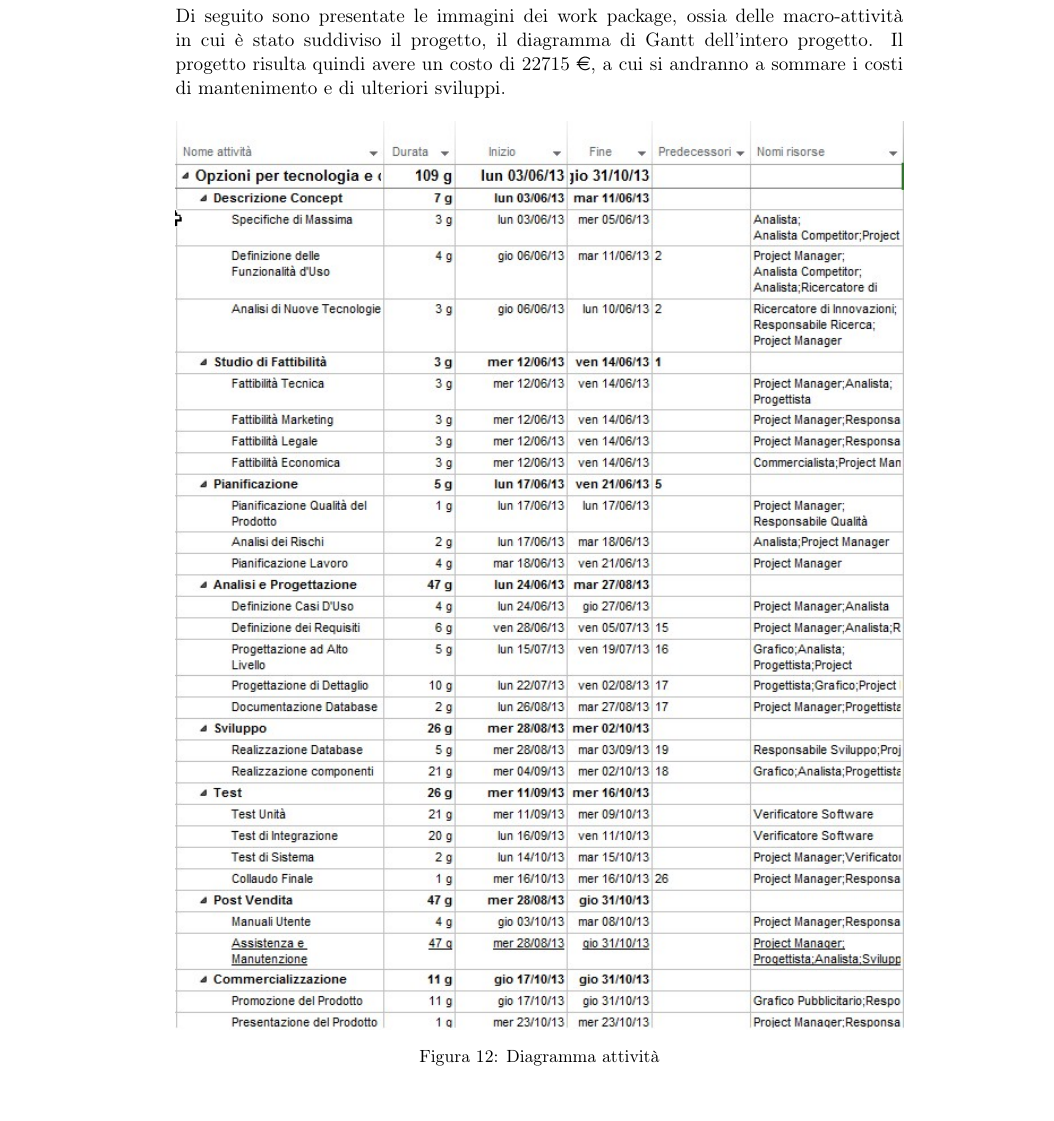
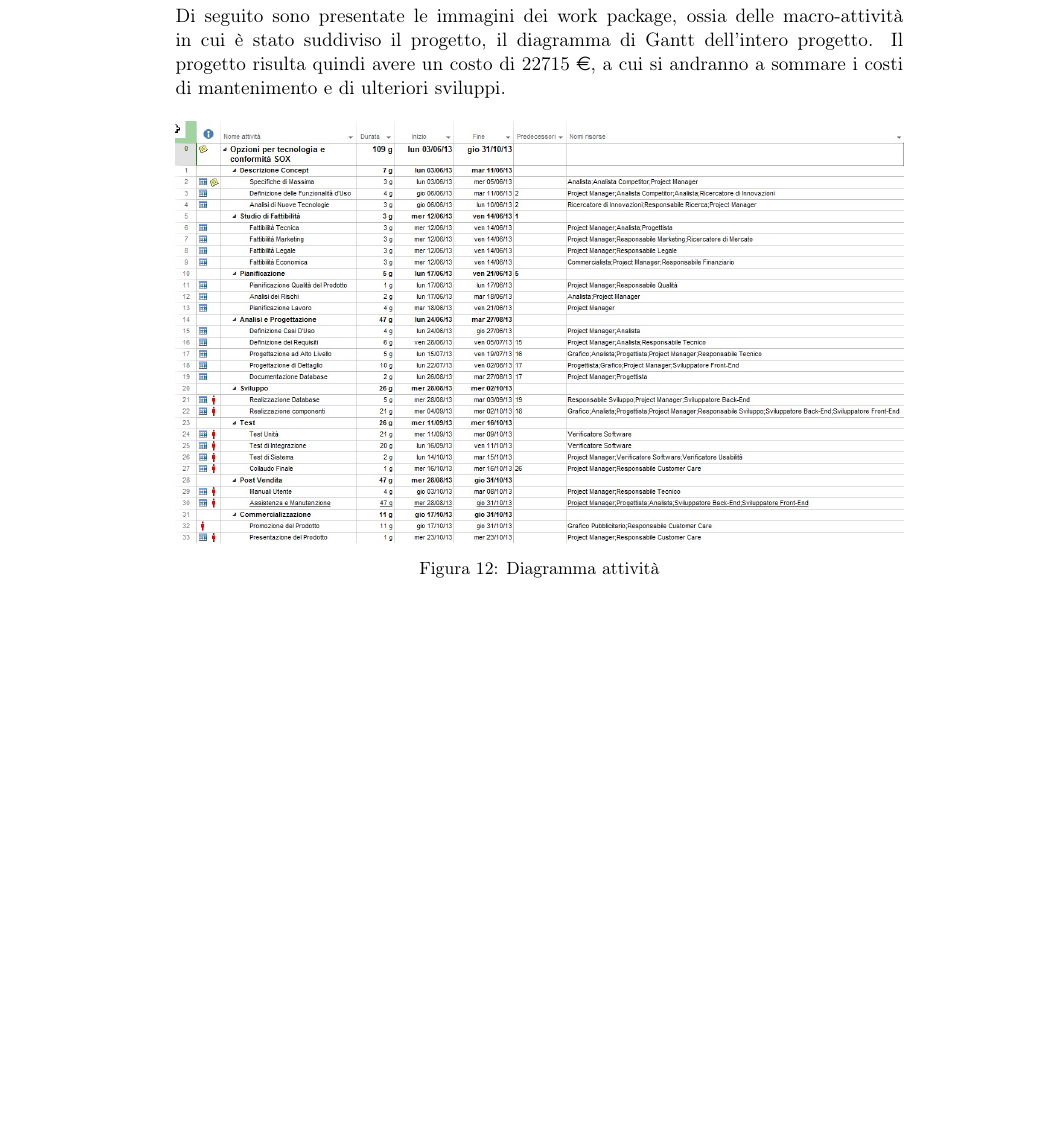
Before and after one commit to Malla5/progettoSGP, a LaTeX document (PianoDiProgetto/PianoDiProgetto.tex, which reads PianoDiProgetto/sections/temporale.tex): part of page 54 of 66, cut so that both start at the same text. Compiled offline with pdfLaTeX.

Commit message:
Modificato foto Attivita

```diff
--- a/PianoDiProgetto/sections/temporale.tex
+++ b/PianoDiProgetto/sections/temporale.tex
@@ -50,7 +50,7 @@ sommare i costi di mantenimento e di ulteriori sviluppi.
 
 \begin{figure}[H]
 \begin{center}
-\includegraphics[width=1\textwidth]{img/Attivitanuovo.jpg}
+\includegraphics[width=1\textwidth]{img/Ganttnuovo2.jpg}
 \caption{Diagramma  attività}
 \label{fig:Diagramma attività}
 \end{center}
```
Also changed, not shown: PianoDiProgetto/img/Ganttnuovo2.jpg (added).
